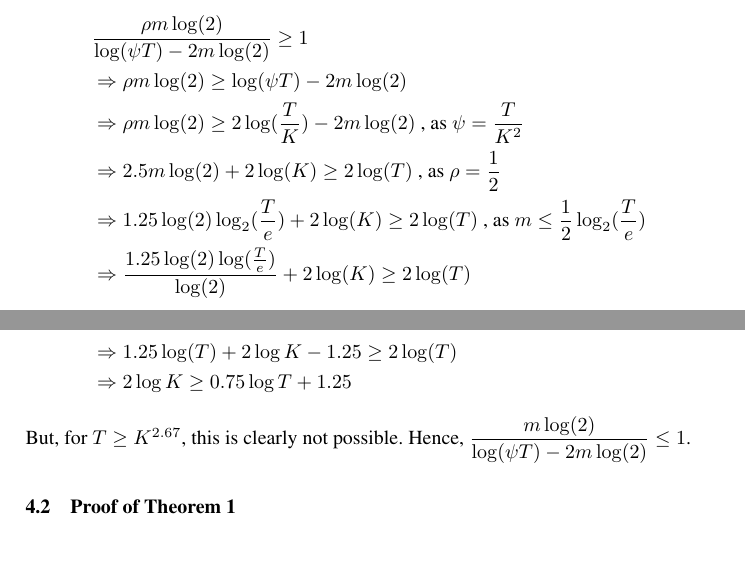
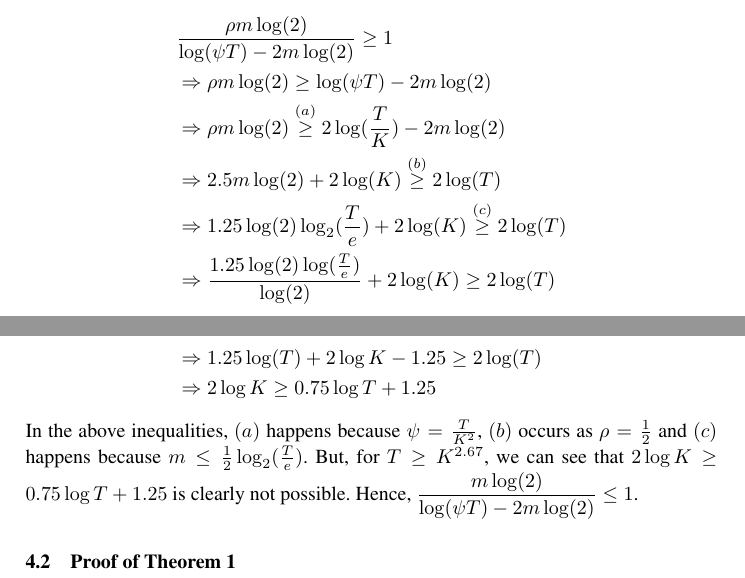
Before and after one commit to Subhojyoti/EUCBV, a LaTeX paper (EUCBV.tex, which reads proofTheorem.tex): two parts of pages 7 and 8 of 16, joined at a grey line, cut so that both start at the same text, the shorter picture padded with empty space. Compiled offline with pdfLaTeX.

Commit message:
Latest on 9/4/2017

```diff
--- a/proofTheorem.tex
+++ b/proofTheorem.tex
@@ -5,14 +5,14 @@ We are going to prove this by contradiction. Let's say,
 \begin{align*}
  & \dfrac{\rho m \log(2)}{\log(\psi T) - 2m\log( 2)} \geq 1 \\
  &\Rightarrow \rho m \log(2) \geq \log(\psi T) - 2m\log( 2) \\
- &\Rightarrow \rho m \log(2) \geq 2\log(\frac{T}{K}) - 2m\log( 2) \text{ , as $\psi=\frac{T}{K^2}$ }\\
- &\Rightarrow 2.5 m \log(2) + 2\log(K) \geq 2\log(T) \text{ , as $\rho=\frac{1}{2}$}\\
- &\Rightarrow 1.25 \log(2) \log_2(\frac{T}{e}) + 2\log(K) \geq 2\log(T) \text{ , as $m\leq \frac{1}{2} \log_2(\frac{T}{e}) $ }\\
+ &\Rightarrow \rho m \log(2) \overset{(a)}{\geq} 2\log(\frac{T}{K}) - 2m\log( 2) \\
+ &\Rightarrow 2.5 m \log(2) + 2\log(K) \overset{(b)}{\geq} 2\log(T) \\
+ &\Rightarrow 1.25 \log(2) \log_2(\frac{T}{e}) + 2\log(K) \overset{(c)}{\geq} 2\log(T) \\
  &\Rightarrow \dfrac{1.25 \log (2) \log (\frac{T}{e})}{\log(2)} + 2\log(K) \geq 2\log(T)\\
  &\Rightarrow 1.25 \log(T) + 2\log K - 1.25 \geq 2\log (T)\\
  &\Rightarrow 2\log K \geq 0.75 \log T + 1.25
 \end{align*}
-But, for $T\geq K^{2.67}$, this is clearly not possible. Hence, $\dfrac{m \log(2)}{\log(\psi T) - 2m\log( 2)} \leq 1$.
+In the above inequalities, $(a)$ happens because $\psi=\frac{T}{K^2}$, $(b)$ occurs as $\rho=\frac{1}{2}$ and $(c)$ happens because $m\leq \frac{1}{2} \log_2(\frac{T}{e})$. But, for $T\geq K^{2.67}$, we can see that $2\log K \geq 0.75 \log T + 1.25$ is clearly not possible. Hence, $\dfrac{m \log(2)}{\log(\psi T) - 2m\log( 2)} \leq 1$.
 \end{proof}
 
 \subsection{Proof of Theorem 1}
```
Also changed, not shown: EUCBV.pdf, proofTheorem.tex (4 more changed lines), 3 other files.
